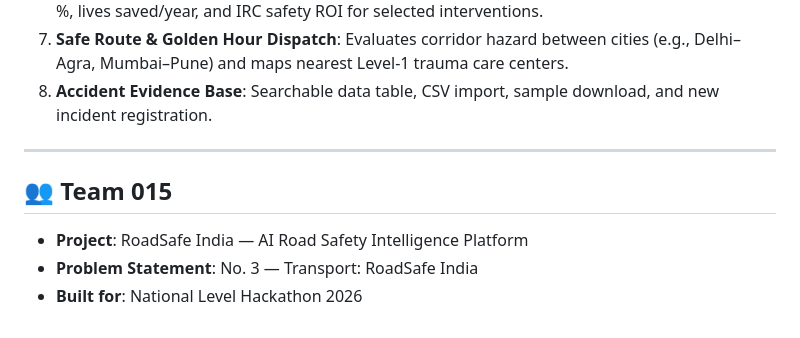
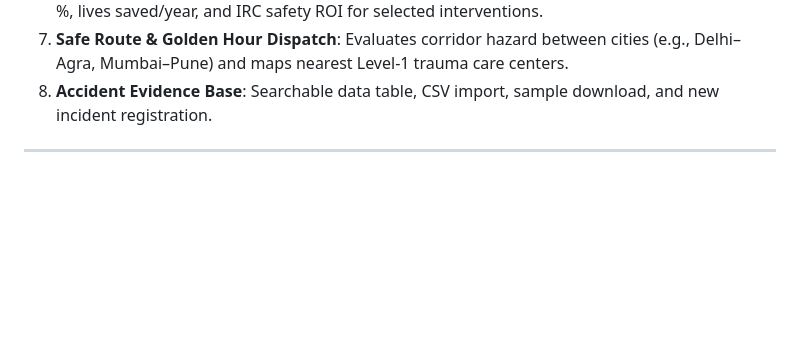
Before and after one commit to vishal1921/RoadSafe-India, a Markdown page: README.md, the part around the change. Drawn GitHub-style; blank space fills up the shorter version.

Commit message:
Update README.md
Removed team information section from README.

```diff
--- a/README.md
+++ b/README.md
@@ -172,9 +172,3 @@ OK
 8. **Accident Evidence Base**: Searchable data table, CSV import, sample download, and new incident registration.
 
 ---
-
-## 👥 Team 015
-
-- **Project**: RoadSafe India — AI Road Safety Intelligence Platform
-- **Problem Statement**: No. 3 — Transport: RoadSafe India
-- **Built for**: National Level Hackathon 2026
```
